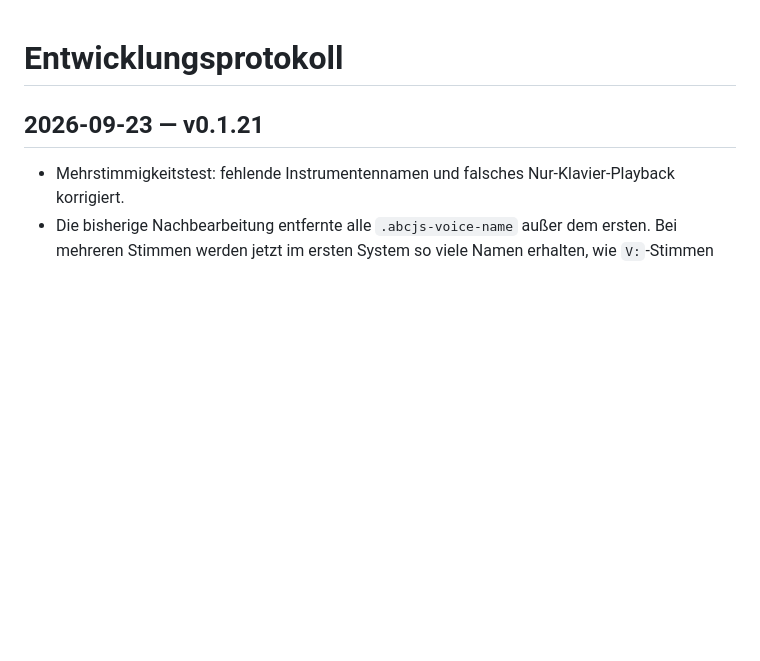
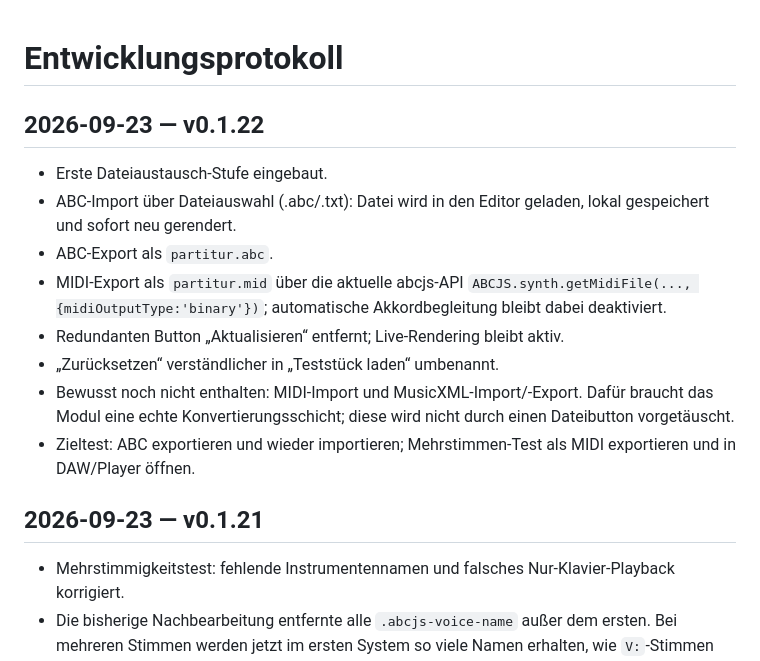
Before and after one commit to wibem1/Notation-Module, a Markdown page: DEVELOPMENT.md, the part around the change. GitHub-like rendering; blank space fills up the shorter version.

Commit message:
Document v0.1.22 file exchange

```diff
--- a/DEVELOPMENT.md
+++ b/DEVELOPMENT.md
@@ -1,4 +1,14 @@
 # Entwicklungsprotokoll
+
+## 2026-09-23 — v0.1.22
+- Erste Dateiaustausch-Stufe eingebaut.
+- ABC-Import über Dateiauswahl (.abc/.txt): Datei wird in den Editor geladen, lokal gespeichert und sofort neu gerendert.
+- ABC-Export als `partitur.abc`.
+- MIDI-Export als `partitur.mid` über die aktuelle abcjs-API `ABCJS.synth.getMidiFile(..., {midiOutputType:'binary'})`; automatische Akkordbegleitung bleibt dabei deaktiviert.
+- Redundanten Button „Aktualisieren“ entfernt; Live-Rendering bleibt aktiv.
+- „Zurücksetzen“ verständlicher in „Teststück laden“ umbenannt.
+- Bewusst noch nicht enthalten: MIDI-Import und MusicXML-Import/-Export. Dafür braucht das Modul eine echte Konvertierungsschicht; diese wird nicht durch einen Dateibutton vorgetäuscht.
+- Zieltest: ABC exportieren und wieder importieren; Mehrstimmen-Test als MIDI exportieren und in DAW/Player öffnen.
 
 ## 2026-09-23 — v0.1.21
 - Mehrstimmigkeitstest: fehlende Instrumentennamen und falsches Nur-Klavier-Playback korrigiert.
```
